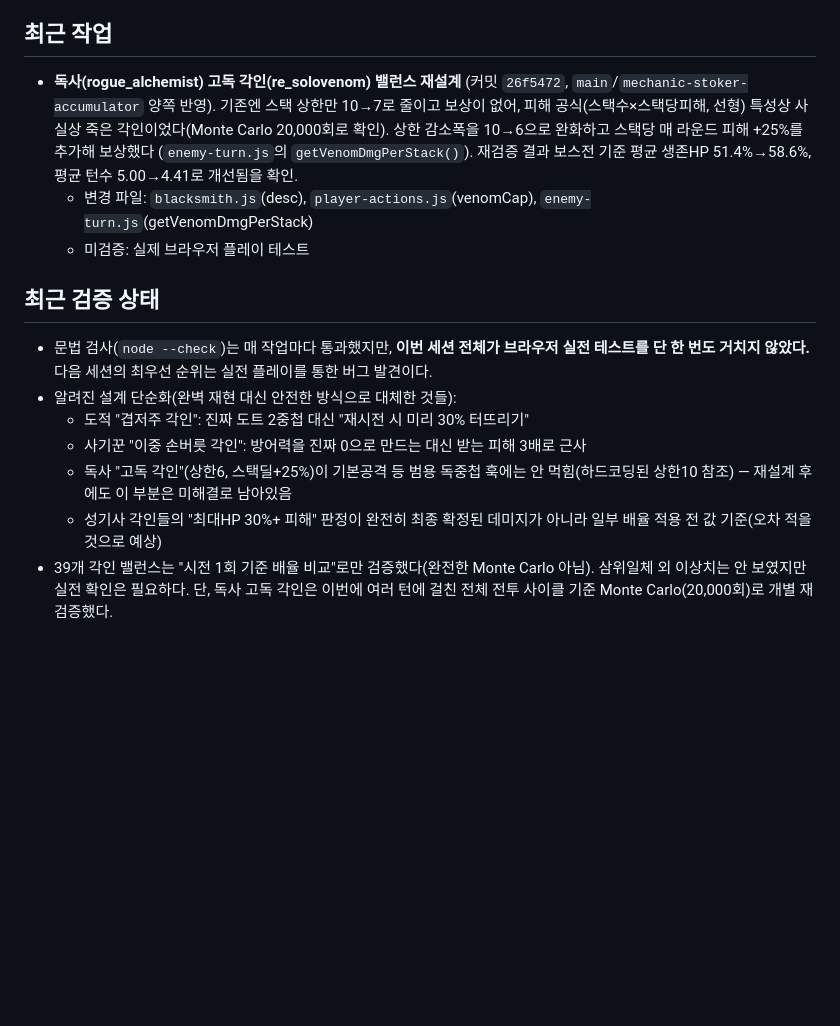
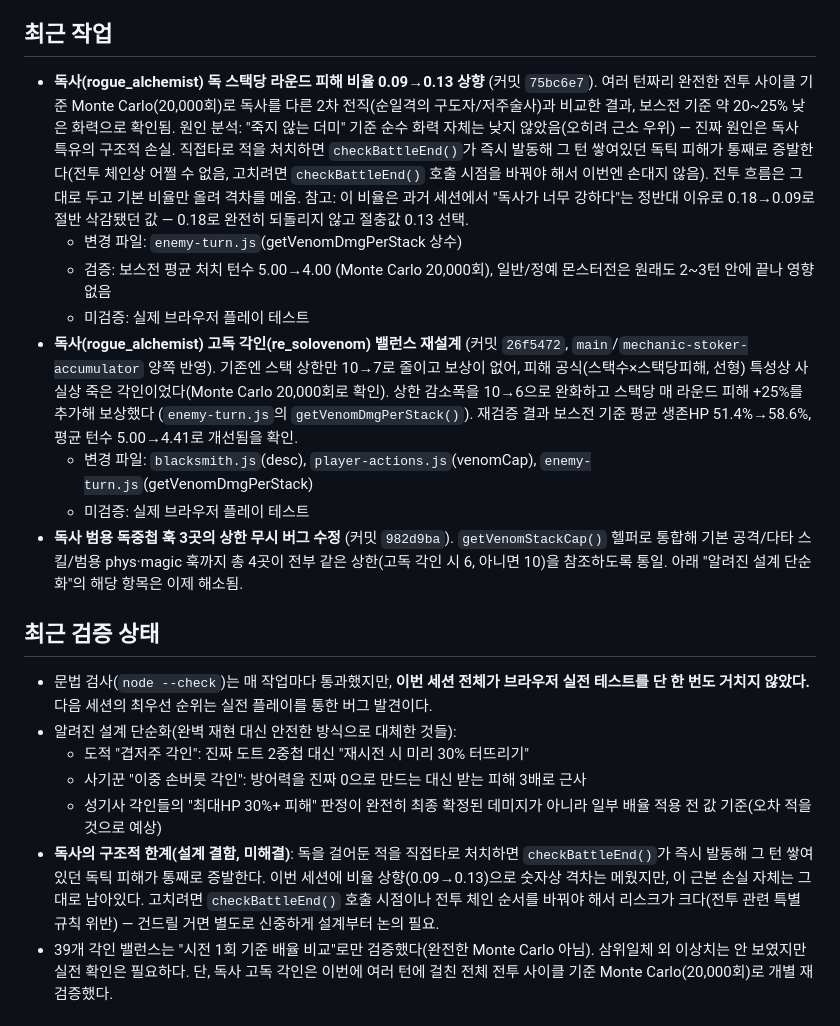
Before and after one commit to ywf2661/dungeon-crawler, a Markdown page: CURRENT_STATUS.md, the part around the change. Rendered like a GitHub page; blank space fills up the shorter version.

Commit message:
docs: CURRENT_STATUS.md에 독사 독딜 비율 상향 및 구조적 한계 반영

```diff
--- a/CURRENT_STATUS.md
+++ b/CURRENT_STATUS.md
@@ -33,6 +33,21 @@
 
 ## 최근 작업
 
+- **독사(rogue_alchemist) 독 스택당 라운드 피해 비율 0.09→0.13 상향** (커밋
+  `75bc6e7`). 여러 턴짜리 완전한 전투 사이클 기준 Monte Carlo(20,000회)로
+  독사를 다른 2차 전직(순일격의 구도자/저주술사)과 비교한 결과, 보스전 기준
+  약 20~25% 낮은 화력으로 확인됨. 원인 분석: "죽지 않는 더미" 기준 순수
+  화력 자체는 낮지 않았음(오히려 근소 우위) — 진짜 원인은 독사 특유의
+  구조적 손실. 직접타로 적을 처치하면 `checkBattleEnd()`가 즉시 발동해 그
+  턴 쌓여있던 독틱 피해가 통째로 증발한다(전투 체인상 어쩔 수 없음, 고치려면
+  `checkBattleEnd()` 호출 시점을 바꿔야 해서 이번엔 손대지 않음). 전투 흐름은
+  그대로 두고 기본 비율만 올려 격차를 메움. 참고: 이 비율은 과거 세션에서
+  "독사가 너무 강하다"는 정반대 이유로 0.18→0.09로 절반 삭감됐던 값 —
+  0.18로 완전히 되돌리지 않고 절충값 0.13 선택.
+  - 변경 파일: `enemy-turn.js`(getVenomDmgPerStack 상수)
+  - 검증: 보스전 평균 처치 턴수 5.00→4.00 (Monte Carlo 20,000회), 일반/정예
+    몬스터전은 원래도 2~3턴 안에 끝나 영향 없음
+  - 미검증: 실제 브라우저 플레이 테스트
 - **독사(rogue_alchemist) 고독 각인(re_solovenom) 밸런스 재설계** (커밋
   `26f5472`, `main`/`mechanic-stoker-accumulator` 양쪽 반영). 기존엔 스택
   상한만 10→7로 줄이고 보상이 없어, 피해 공식(스택수×스택당피해, 선형)
@@ -43,6 +58,10 @@
   - 변경 파일: `blacksmith.js`(desc), `player-actions.js`(venomCap),
     `enemy-turn.js`(getVenomDmgPerStack)
   - 미검증: 실제 브라우저 플레이 테스트
+- **독사 범용 독중첩 훅 3곳의 상한 무시 버그 수정** (커밋 `982d9ba`).
+  `getVenomStackCap()` 헬퍼로 통합해 기본 공격/다타 스킬/범용 phys·magic
+  훅까지 총 4곳이 전부 같은 상한(고독 각인 시 6, 아니면 10)을 참조하도록
+  통일. 아래 "알려진 설계 단순화"의 해당 항목은 이제 해소됨.
 
 ## 최근 검증 상태
 
@@ -52,8 +71,13 @@
 - 알려진 설계 단순화(완벽 재현 대신 안전한 방식으로 대체한 것들):
   - 도적 "겹저주 각인": 진짜 도트 2중첩 대신 "재시전 시 미리 30% 터뜨리기"
   - 사기꾼 "이중 손버릇 각인": 방어력을 진짜 0으로 만드는 대신 받는 피해 3배로 근사
-  - 독사 "고독 각인"(상한6, 스택딜+25%)이 기본공격 등 범용 독중첩 훅에는 안 먹힘(하드코딩된 상한10 참조) — 재설계 후에도 이 부분은 미해결로 남아있음
   - 성기사 각인들의 "최대HP 30%+ 피해" 판정이 완전히 최종 확정된 데미지가 아니라 일부 배율 적용 전 값 기준(오차 적을 것으로 예상)
+- **독사의 구조적 한계(설계 결함, 미해결)**: 독을 걸어둔 적을 직접타로
+  처치하면 `checkBattleEnd()`가 즉시 발동해 그 턴 쌓여있던 독틱 피해가
+  통째로 증발한다. 이번 세션에 비율 상향(0.09→0.13)으로 숫자상 격차는
+  메웠지만, 이 근본 손실 자체는 그대로 남아있다. 고치려면 `checkBattleEnd()`
+  호출 시점이나 전투 체인 순서를 바꿔야 해서 리스크가 크다(전투 관련 특별
+  규칙 위반) — 건드릴 거면 별도로 신중하게 설계부터 논의 필요.
 - 39개 각인 밸런스는 "시전 1회 기준 배율 비교"로만 검증했다(완전한 Monte
   Carlo 아님). 삼위일체 외 이상치는 안 보였지만 실전 확인은 필요하다.
   단, 독사 고독 각인은 이번에 여러 턴에 걸친 전체 전투 사이클 기준
```
